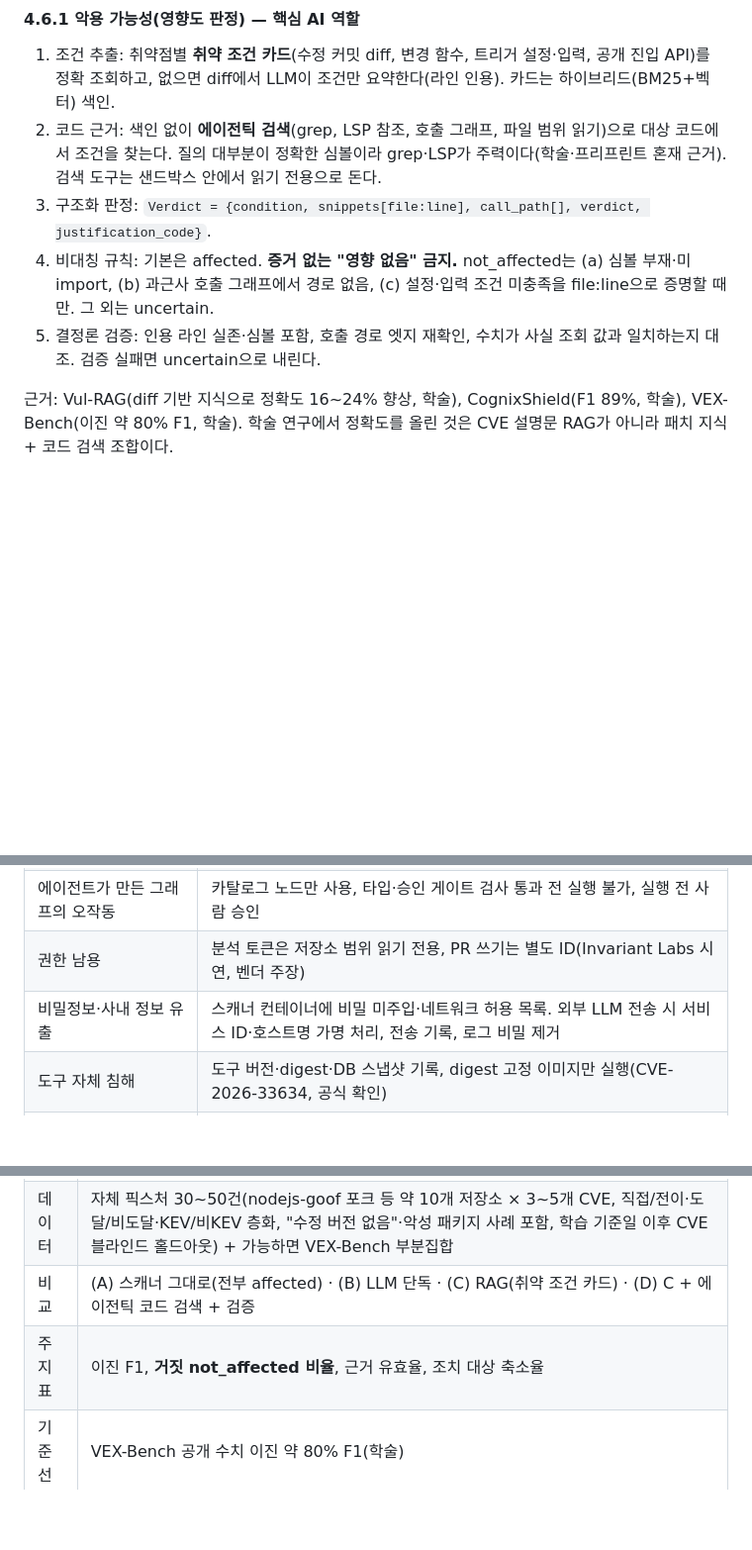
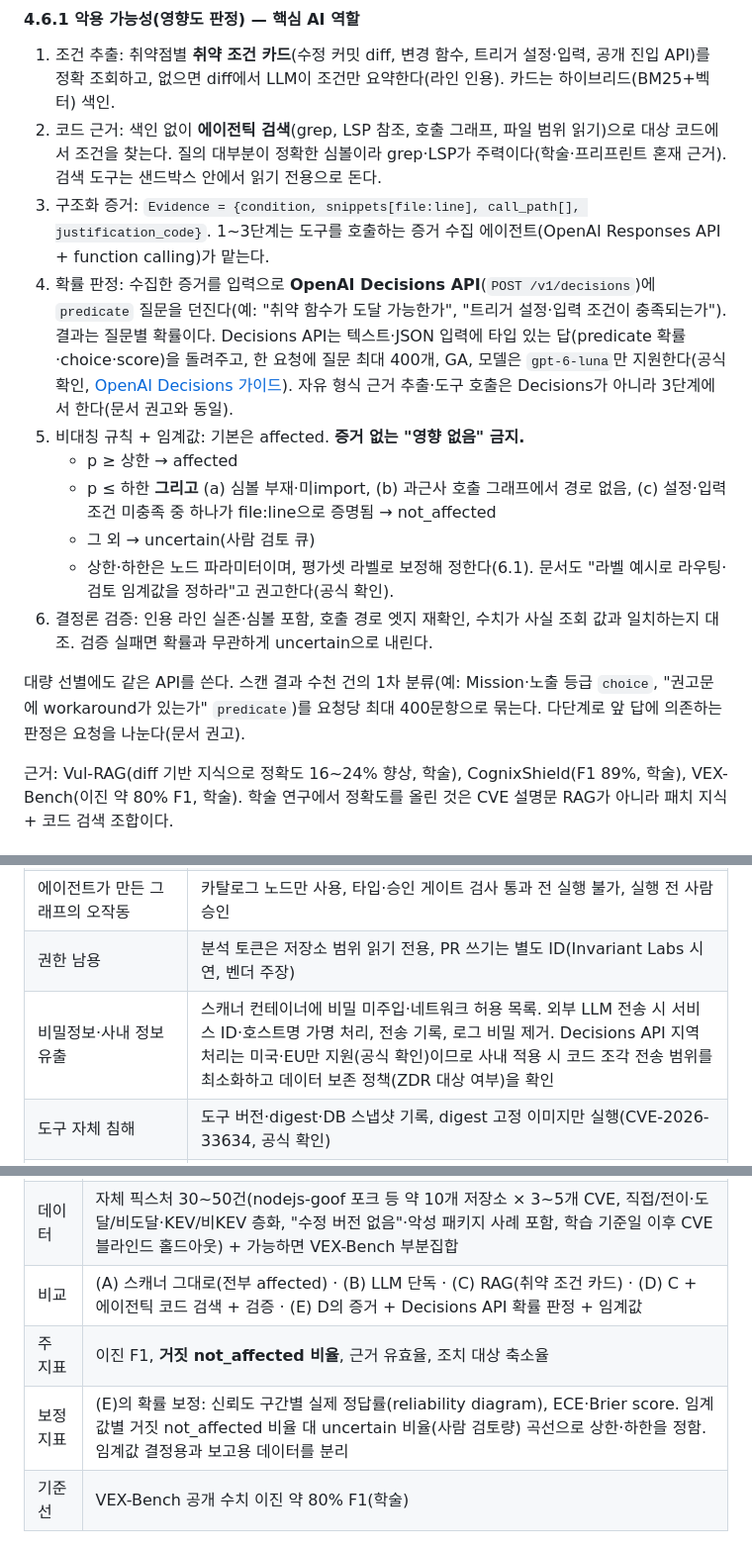
Before and after one commit to Bongseop-Kim/supplyGuard, a Markdown page: docs/LOTTE_SupplyGuard_AI.md, 3 parts joined by grey strips. Shown at 99% size. GitHub-like rendering; blank space fills up the shorter version.

Commit message:
docs: add implementation plan and Decisions API judgment design
Co-Authored-By: Claude Opus 5.5 <noreply@anthropic.com>

```diff
--- a/docs/LOTTE_SupplyGuard_AI.md
+++ b/docs/LOTTE_SupplyGuard_AI.md
@@ -272,9 +272,16 @@ FAQ의 입증 가능성 요건 때문에 제출물에는 **실측한 수치만**
 
 1. 조건 추출: 취약점별 **취약 조건 카드**(수정 커밋 diff, 변경 함수, 트리거 설정·입력, 공개 진입 API)를 정확 조회하고, 없으면 diff에서 LLM이 조건만 요약한다(라인 인용). 카드는 하이브리드(BM25+벡터) 색인.
 2. 코드 근거: 색인 없이 **에이전틱 검색**(grep, LSP 참조, 호출 그래프, 파일 범위 읽기)으로 대상 코드에서 조건을 찾는다. 질의 대부분이 정확한 심볼이라 grep·LSP가 주력이다(학술·프리프린트 혼재 근거). 검색 도구는 샌드박스 안에서 읽기 전용으로 돈다.
-3. 구조화 판정: `Verdict = {condition, snippets[file:line], call_path[], verdict, justification_code}`.
-4. 비대칭 규칙: 기본은 affected. **증거 없는 "영향 없음" 금지.** not_affected는 (a) 심볼 부재·미import, (b) 과근사 호출 그래프에서 경로 없음, (c) 설정·입력 조건 미충족을 file:line으로 증명할 때만. 그 외는 uncertain.
-5. 결정론 검증: 인용 라인 실존·심볼 포함, 호출 경로 엣지 재확인, 수치가 사실 조회 값과 일치하는지 대조. 검증 실패면 uncertain으로 내린다.
+3. 구조화 증거: `Evidence = {condition, snippets[file:line], call_path[], justification_code}`. 1~3단계는 도구를 호출하는 증거 수집 에이전트(OpenAI Responses API + function calling)가 맡는다.
+4. 확률 판정: 수집한 증거를 입력으로 **OpenAI Decisions API**(`POST /v1/decisions`)에 `predicate` 질문을 던진다(예: "취약 함수가 도달 가능한가", "트리거 설정·입력 조건이 충족되는가"). 결과는 질문별 확률이다. Decisions API는 텍스트·JSON 입력에 타입 있는 답(predicate 확률·choice·score)을 돌려주고, 한 요청에 질문 최대 400개, GA, 모델은 `gpt-6-luna`만 지원한다(공식 확인, [OpenAI Decisions 가이드](https://developers.openai.com/api/docs/guides/decisions)). 자유 형식 근거 추출·도구 호출은 Decisions가 아니라 3단계에서 한다(문서 권고와 동일).
+5. 비대칭 규칙 + 임계값: 기본은 affected. **증거 없는 "영향 없음" 금지.**
+   - p ≥ 상한 → affected
+   - p ≤ 하한 **그리고** (a) 심볼 부재·미import, (b) 과근사 호출 그래프에서 경로 없음, (c) 설정·입력 조건 미충족 중 하나가 file:line으로 증명됨 → not_affected
+   - 그 외 → uncertain(사람 검토 큐)
+   - 상한·하한은 노드 파라미터이며, 평가셋 라벨로 보정해 정한다(6.1). 문서도 "라벨 예시로 라우팅·검토 임계값을 정하라"고 권고한다(공식 확인).
+6. 결정론 검증: 인용 라인 실존·심볼 포함, 호출 경로 엣지 재확인, 수치가 사실 조회 값과 일치하는지 대조. 검증 실패면 확률과 무관하게 uncertain으로 내린다.
+
+대량 선별에도 같은 API를 쓴다. 스캔 결과 수천 건의 1차 분류(예: Mission·노출 등급 `choice`, "권고문에 workaround가 있는가" `predicate`)를 요청당 최대 400문항으로 묶는다. 다단계로 앞 답에 의존하는 판정은 요청을 나눈다(문서 권고).
 
 근거: Vul-RAG(diff 기반 지식으로 정확도 16~24% 향상, 학술), CognixShield(F1 89%, 학술), VEX-Bench(이진 약 80% F1, 학술). 학술 연구에서 정확도를 올린 것은 CVE 설명문 RAG가 아니라 패치 지식 + 코드 검색 조합이다.
 
@@ -339,7 +347,7 @@ EPSS 0.1은 로컬 정책(FIRST 공식 임계값 없음, 공식 확인). 임계
 | 잘못된 조치 실행 | 행동 노드는 T0 구조화 입력만 받음. 티켓 발송·PR·비밀 교체는 사람 승인, 자동 병합 없음 |
 | 에이전트가 만든 그래프의 오작동 | 카탈로그 노드만 사용, 타입·승인 게이트 검사 통과 전 실행 불가, 실행 전 사람 승인 |
 | 권한 남용 | 분석 토큰은 저장소 범위 읽기 전용, PR 쓰기는 별도 ID(Invariant Labs 시연, 벤더 주장) |
-| 비밀정보·사내 정보 유출 | 스캐너 컨테이너에 비밀 미주입·네트워크 허용 목록. 외부 LLM 전송 시 서비스 ID·호스트명 가명 처리, 전송 기록, 로그 비밀 제거 |
+| 비밀정보·사내 정보 유출 | 스캐너 컨테이너에 비밀 미주입·네트워크 허용 목록. 외부 LLM 전송 시 서비스 ID·호스트명 가명 처리, 전송 기록, 로그 비밀 제거. Decisions API 지역 처리는 미국·EU만 지원(공식 확인)이므로 사내 적용 시 코드 조각 전송 범위를 최소화하고 데이터 보존 정책(ZDR 대상 여부)을 확인 |
 | 도구 자체 침해 | 도구 버전·digest·DB 스냅샷 기록, digest 고정 이미지만 실행(CVE-2026-33634, 공식 확인) |
 | 판정 이력 오염·AI의 사람 판정 덮어쓰기 | 사람 확정 판정은 AI가 수정 불가(4.10.2). 판정 이력 RAG는 T0 레코드만 색인, 검색 결과는 참고 근거일 뿐 판정 확정 근거가 아님 |
 
@@ -438,8 +446,9 @@ EPSS 0.1은 로컬 정책(FIRST 공식 임계값 없음, 공식 확인). 임계
 | --- | --- |
 | 질문 | 근거 계층(RAG·코드 검색)이 판정 정확도와 거짓 "영향 없음"을 얼마나 바꾸는가 |
 | 데이터 | 자체 픽스처 30~50건(nodejs-goof 포크 등 약 10개 저장소 × 3~5개 CVE, 직접/전이·도달/비도달·KEV/비KEV 층화, "수정 버전 없음"·악성 패키지 사례 포함, 학습 기준일 이후 CVE 블라인드 홀드아웃) + 가능하면 VEX-Bench 부분집합 |
-| 비교 | (A) 스캐너 그대로(전부 affected) · (B) LLM 단독 · (C) RAG(취약 조건 카드) · (D) C + 에이전틱 코드 검색 + 검증 |
+| 비교 | (A) 스캐너 그대로(전부 affected) · (B) LLM 단독 · (C) RAG(취약 조건 카드) · (D) C + 에이전틱 코드 검색 + 검증 · (E) D의 증거 + Decisions API 확률 판정 + 임계값 |
 | 주 지표 | 이진 F1, **거짓 not_affected 비율**, 근거 유효율, 조치 대상 축소율 |
+| 보정 지표 | (E)의 확률 보정: 신뢰도 구간별 실제 정답률(reliability diagram), ECE·Brier score. 임계값별 거짓 not_affected 비율 대 uncertain 비율(사람 검토량) 곡선으로 상한·하한을 정함. 임계값 결정용과 보고용 데이터를 분리 |
 | 기준선 | VEX-Bench 공개 수치 이진 약 80% F1(학술) |
 
 ### 6.2 핵심 실험 2: 그룹 영향 열거
```
Also changed, not shown: other parts of docs/LOTTE_SupplyGuard_AI.md (+2 -0 lines), docs/IMPLEMENTATION_PLAN.md (added, +182 -0 lines).
